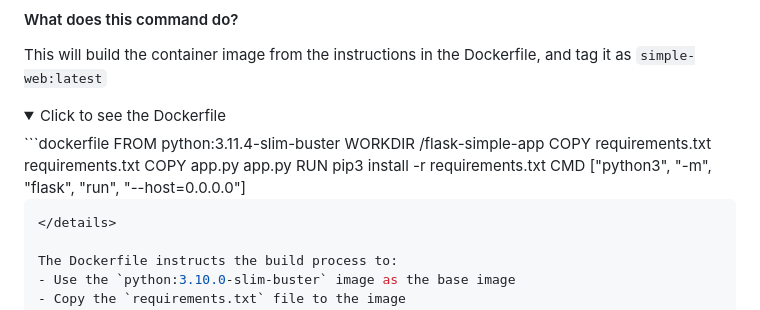
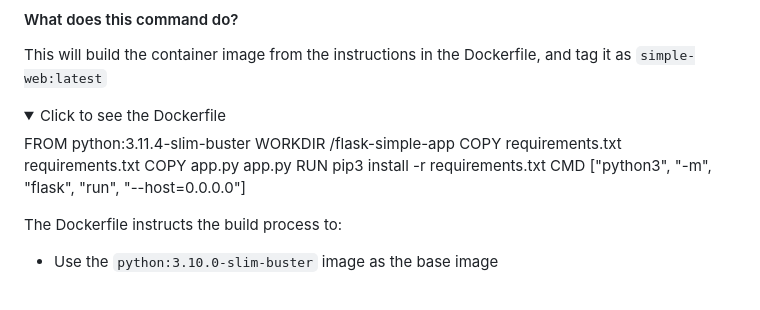
Before and after one commit to beckitrue/container-app-workshop, a Markdown page: lesson_1/README.md, the part around the change. Rendered like a GitHub page; folded sections open.

Commit message:
fixed formatting

````diff
--- a/lesson_1/README.md
+++ b/lesson_1/README.md
@@ -30,15 +30,12 @@ This will build the container image from the instructions in the Dockerfile, and
 
 <details>
 <summary>Click to see the Dockerfile</summary>
-```dockerfile
   FROM python:3.11.4-slim-buster
   WORKDIR /flask-simple-app
   COPY requirements.txt requirements.txt
   COPY app.py app.py
   RUN pip3 install -r requirements.txt
   CMD ["python3", "-m", "flask", "run", "--host=0.0.0.0"]
-
-```dockerfile
 </details>
 
 The Dockerfile instructs the build process to:
````
